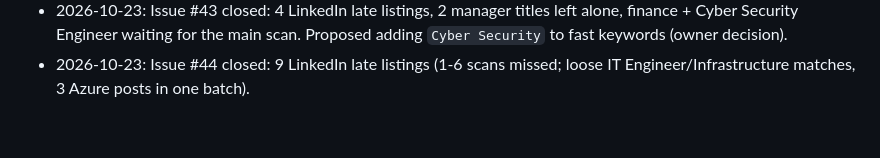
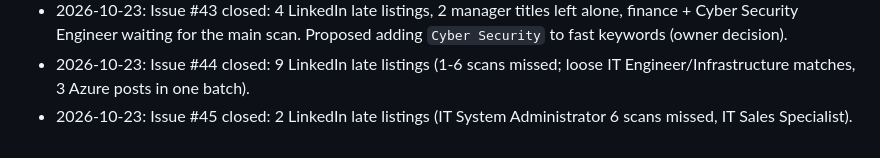
Before and after one commit to mohamedkhalaf0045-stack/job-alert, a Markdown page: docs/MEMORY.md, the part around the change. GitHub-like rendering.

Commit message:
docs: record gap-monitor issue #45 outcome
Co-Authored-By: Claude Opus 5.5 <noreply@anthropic.com>
Claude-Session: https://claude.ai/code/session_01JWRBn5FuXTbpR3vJDoXWgb

```diff
--- a/docs/MEMORY.md
+++ b/docs/MEMORY.md
@@ -144,3 +144,4 @@ Open questions to owner: PR per stage? Still use `linux/`, Railway (`railway.tom
 - 2026-10-23: Issue #42 closed: 2 LinkedIn late listings (Senior Network Engineer, IT Specialist; 3 scans missed).
 - 2026-10-23: Issue #43 closed: 4 LinkedIn late listings, 2 manager titles left alone, finance + Cyber Security Engineer waiting for the main scan. Proposed adding `Cyber Security` to fast keywords (owner decision).
 - 2026-10-23: Issue #44 closed: 9 LinkedIn late listings (1-6 scans missed; loose IT Engineer/Infrastructure matches, 3 Azure posts in one batch).
+- 2026-10-23: Issue #45 closed: 2 LinkedIn late listings (IT System Administrator 6 scans missed, IT Sales Specialist).
```
